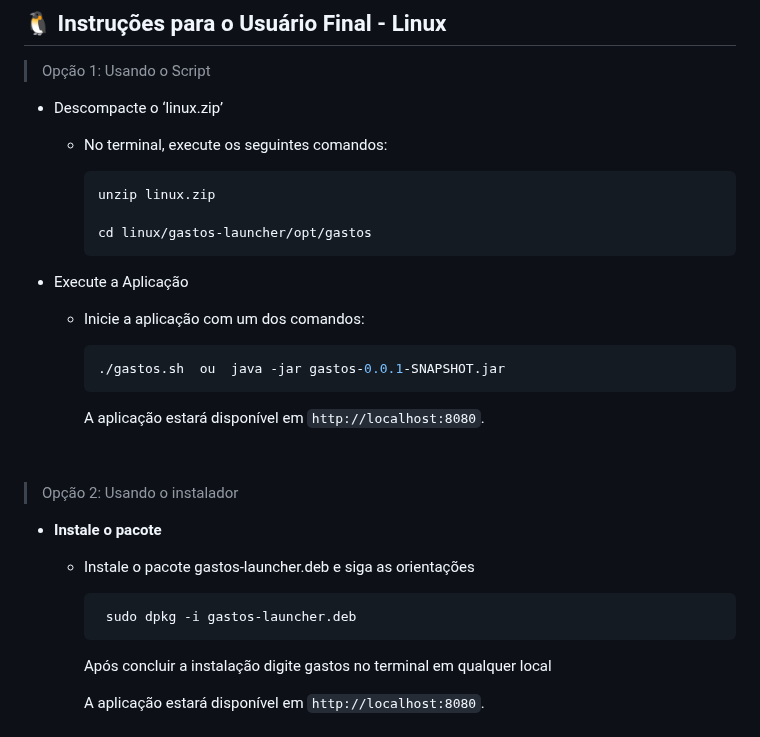
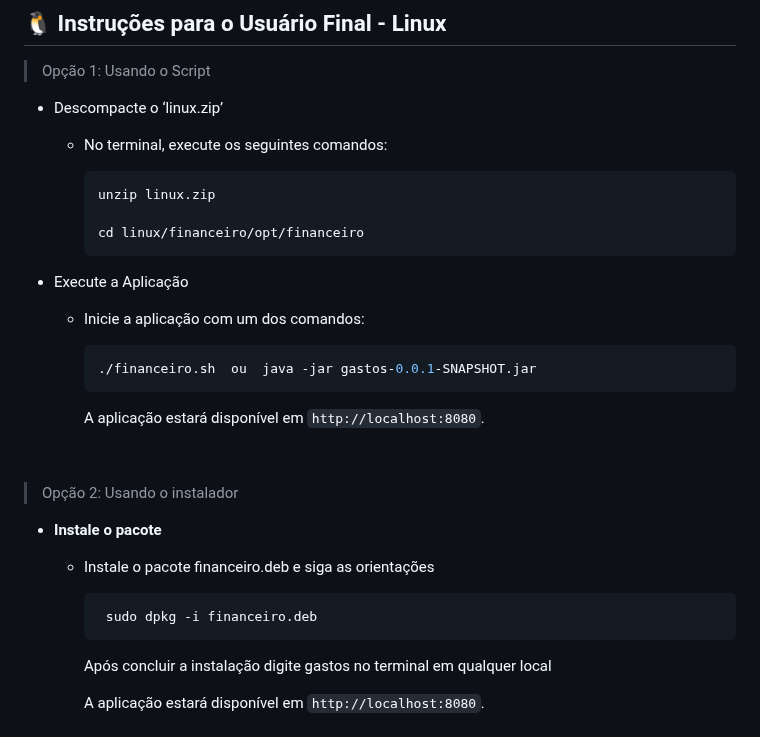
Before and after one commit to alexandrelorena/financeiro, a Markdown page: README.md, the part around the change. GitHub-like rendering.

Commit message:
Atualização README

````diff
--- a/README.md
+++ b/README.md
@@ -64,7 +64,7 @@ Verifique se as variáveis de ambiente estão configuradas corretamente.
     ```bash
     unzip linux.zip
 
-    cd linux/gastos-launcher/opt/gastos
+    cd linux/financeiro/opt/financeiro
     ```
 
 - Execute a Aplicação
@@ -72,7 +72,7 @@ Verifique se as variáveis de ambiente estão configuradas corretamente.
   - Inicie a aplicação com um dos comandos:
 
     ```bash
-    ./gastos.sh  ou  java -jar gastos-0.0.1-SNAPSHOT.jar
+    ./financeiro.sh  ou  java -jar gastos-0.0.1-SNAPSHOT.jar
     ```
 
     A aplicação estará disponível em `http://localhost:8080`.
@@ -83,10 +83,10 @@ Verifique se as variáveis de ambiente estão configuradas corretamente.
 
 - **Instale o pacote**
 
-  - Instale o pacote gastos-launcher.deb e siga as orientações
+  - Instale o pacote financeiro.deb e siga as orientações
 
     ```bash
-     sudo dpkg -i gastos-launcher.deb
+     sudo dpkg -i financeiro.deb
     ```
 
     Após concluir a instalação digite gastos no terminal em qualquer local
````
